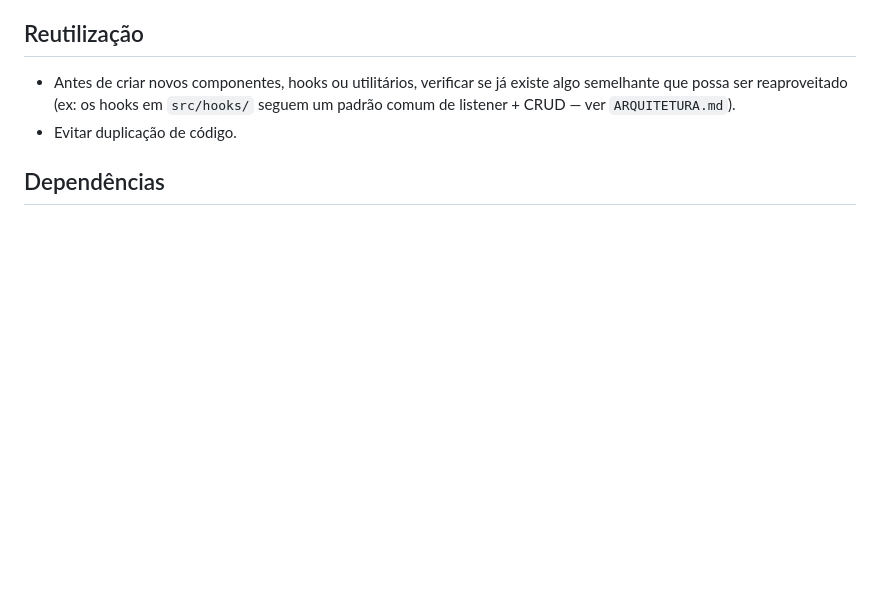
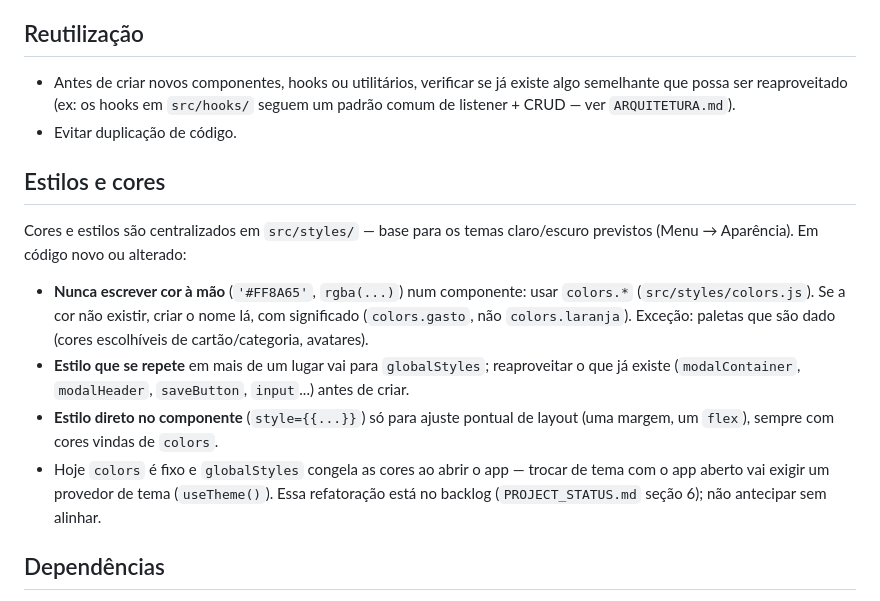
Before and after one commit to rafaelandersonsouzatest/finance2app2, a Markdown page: CLAUDE.md, the part around the change. GitHub-like rendering; blank space fills up the shorter version.

Commit message:
docs: regra de estilos e cores centralizados e backlog de temas
Co-Authored-By: Claude Opus 5.5 (1M context) <noreply@anthropic.com>

```diff
--- a/CLAUDE.md
+++ b/CLAUDE.md
@@ -59,6 +59,22 @@ Leia os arquivos (não resuma de memória):
   semelhante que possa ser reaproveitado (ex: os hooks em `src/hooks/` seguem um
   padrão comum de listener + CRUD — ver `ARQUITETURA.md`).
 - Evitar duplicação de código.
+
+## Estilos e cores
+
+Cores e estilos são centralizados em `src/styles/` — base para os temas claro/escuro previstos
+(Menu → Aparência). Em código novo ou alterado:
+- **Nunca escrever cor à mão** (`'#FF8A65'`, `rgba(...)`) num componente: usar `colors.*`
+  (`src/styles/colors.js`). Se a cor não existir, criar o nome lá, com significado (`colors.gasto`,
+  não `colors.laranja`). Exceção: paletas que são dado (cores escolhíveis de cartão/categoria,
+  avatares).
+- **Estilo que se repete** em mais de um lugar vai para `globalStyles`; reaproveitar o que já
+  existe (`modalContainer`, `modalHeader`, `saveButton`, `input`...) antes de criar.
+- **Estilo direto no componente** (`style={{...}}`) só para ajuste pontual de layout (uma margem,
+  um `flex`), sempre com cores vindas de `colors`.
+- Hoje `colors` é fixo e `globalStyles` congela as cores ao abrir o app — trocar de tema com o
+  app aberto vai exigir um provedor de tema (`useTheme()`). Essa refatoração está no backlog
+  (`PROJECT_STATUS.md` seção 6); não antecipar sem alinhar.
 
 ## Dependências
 
```
Also changed, not shown: PROJECT_STATUS.md (+10 -0 lines).
